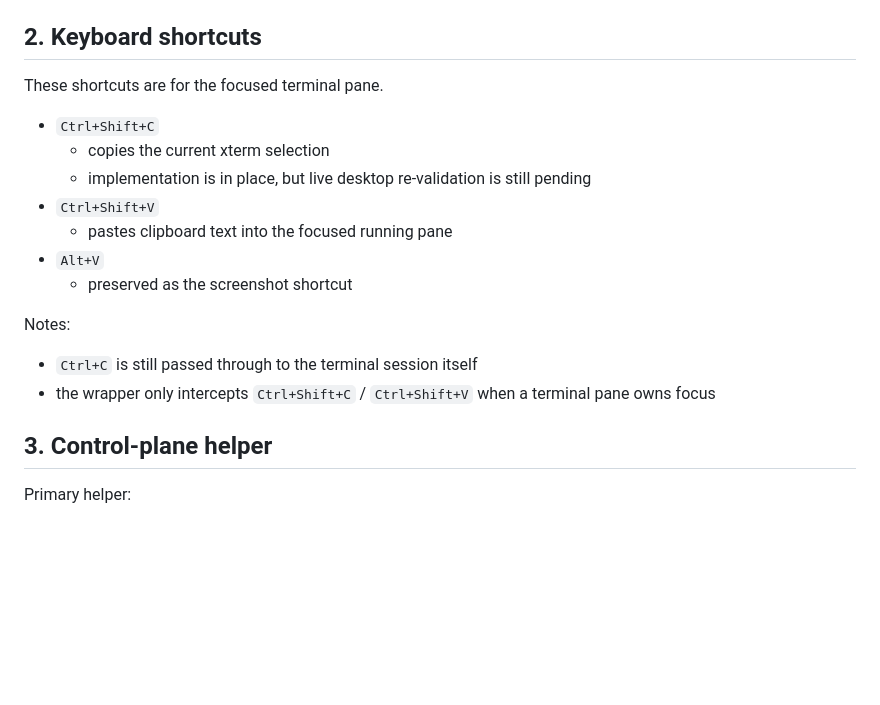
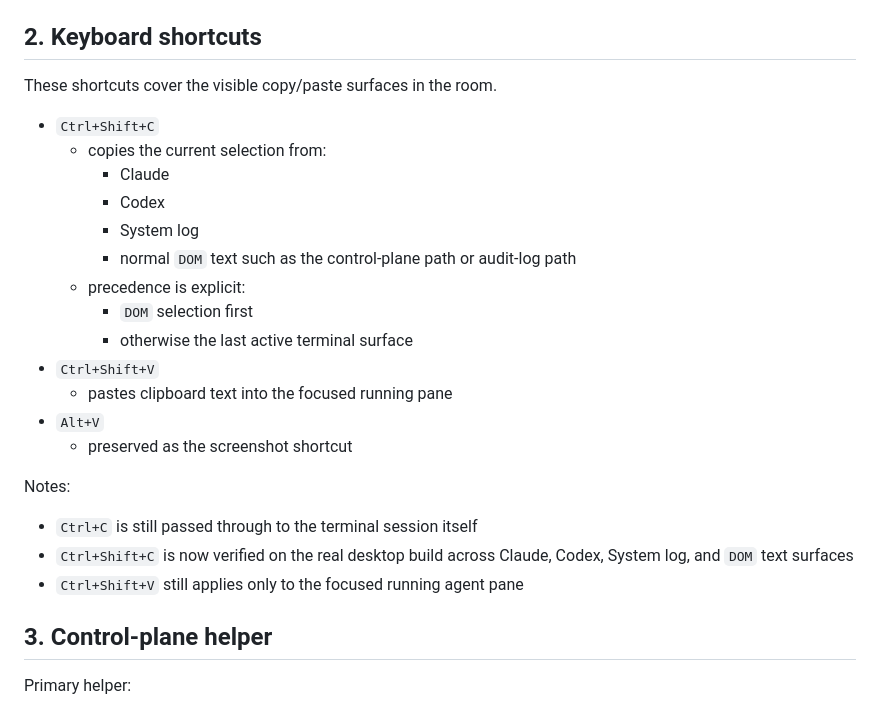
Before and after one commit to vicitooo/PRIM-1, a Markdown page: CONTROL-SURFACE.md, the part around the change. Drawn GitHub-style; blank space fills up the shorter version.

```diff
--- a/CONTROL-SURFACE.md
+++ b/CONTROL-SURFACE.md
@@ -28,11 +28,17 @@ This file lists the current controls that Victor, Claude, Codex, and future term
 
 ## 2. Keyboard shortcuts
 
-These shortcuts are for the focused terminal pane.
+These shortcuts cover the visible copy/paste surfaces in the room.
 
 - `Ctrl+Shift+C`
-  - copies the current xterm selection
-  - implementation is in place, but live desktop re-validation is still pending
+  - copies the current selection from:
+    - Claude
+    - Codex
+    - System log
+    - normal `DOM` text such as the control-plane path or audit-log path
+  - precedence is explicit:
+    - `DOM` selection first
+    - otherwise the last active terminal surface
 - `Ctrl+Shift+V`
   - pastes clipboard text into the focused running pane
 - `Alt+V`
@@ -41,7 +47,8 @@ These shortcuts are for the focused terminal pane.
 Notes:
 
 - `Ctrl+C` is still passed through to the terminal session itself
-- the wrapper only intercepts `Ctrl+Shift+C` / `Ctrl+Shift+V` when a terminal pane owns focus
+- `Ctrl+Shift+C` is now verified on the real desktop build across Claude, Codex, System log, and `DOM` text surfaces
+- `Ctrl+Shift+V` still applies only to the focused running agent pane
 
 ## 3. Control-plane helper
 
```
Also changed, not shown: README.md (+2 -1 lines), phase-0-notes.md (+14 -10 lines).
